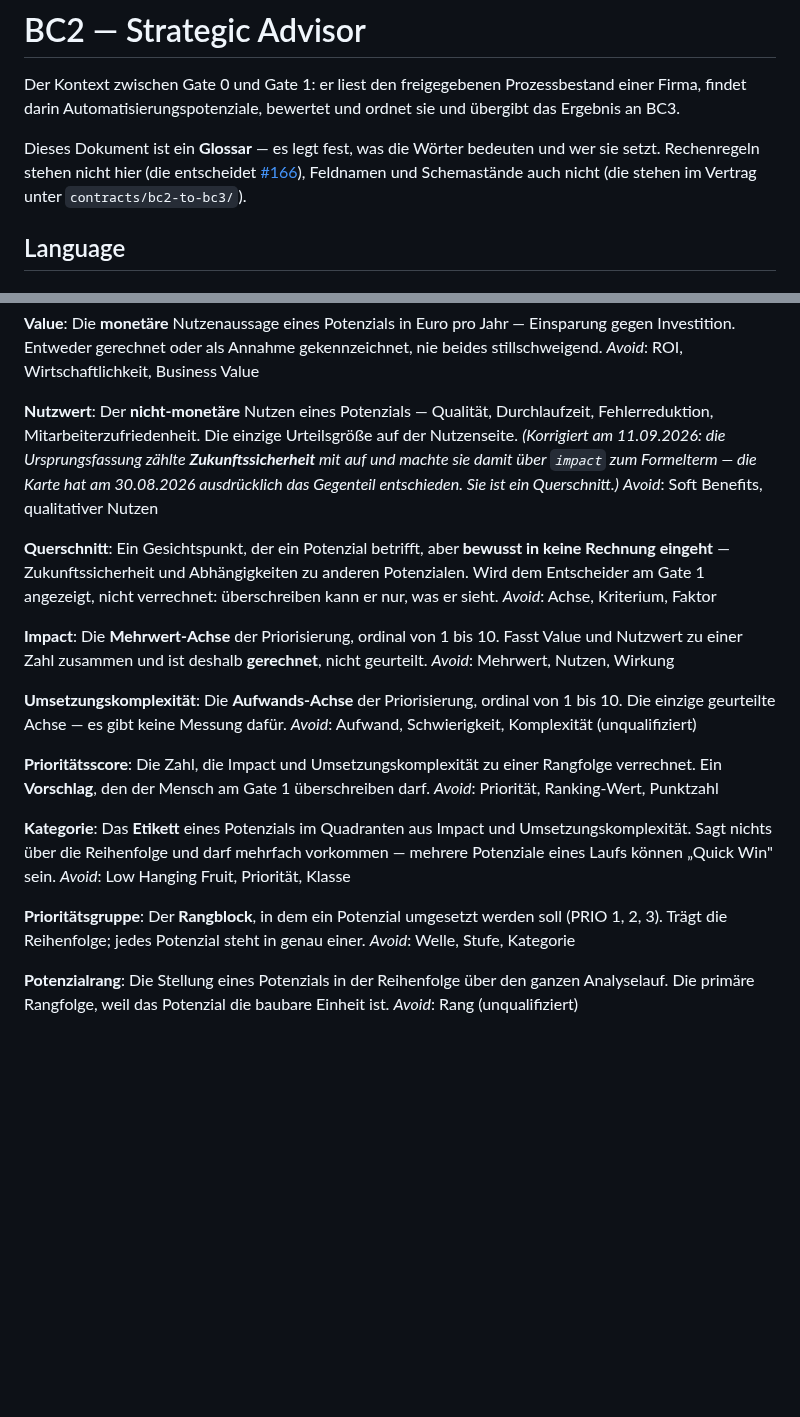
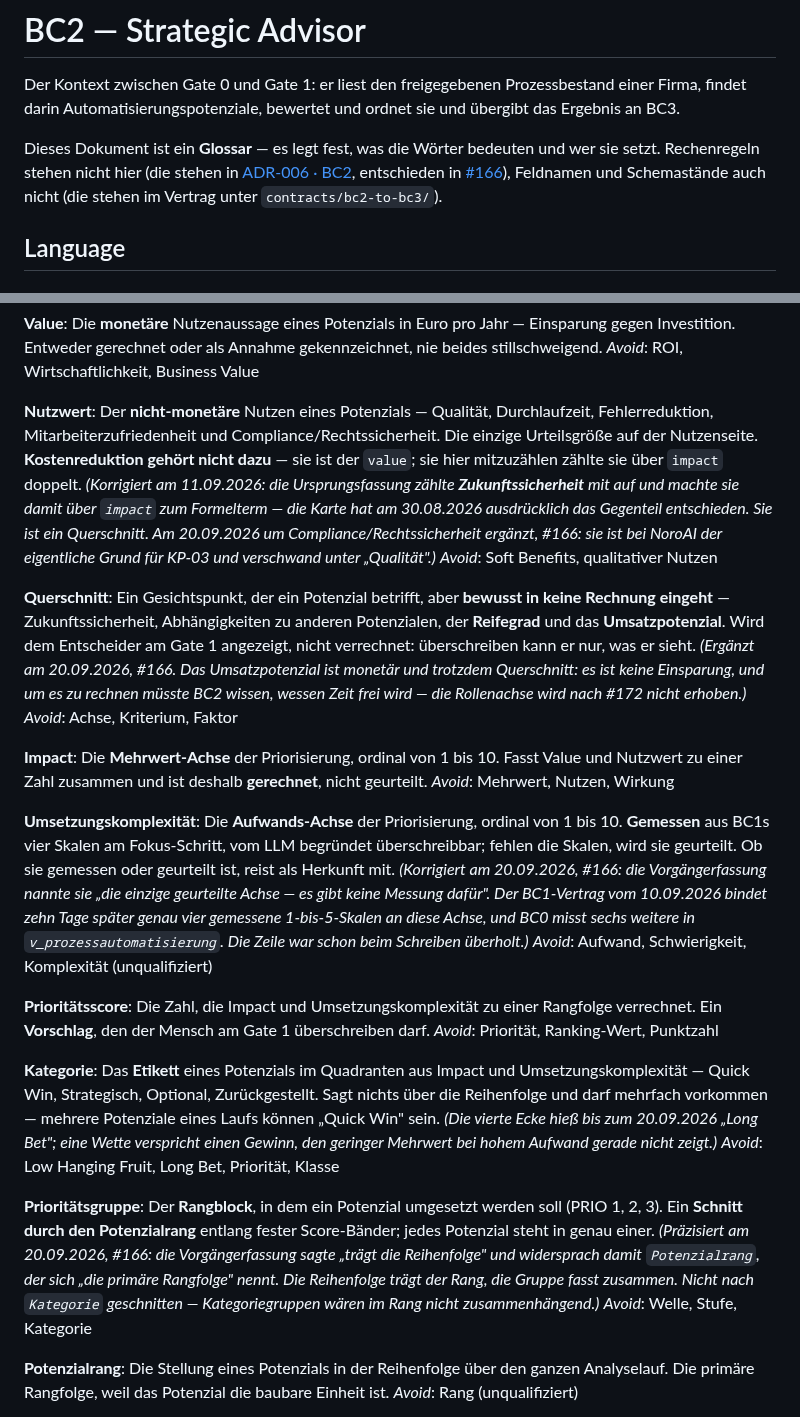
Before and after one commit to pg-coe-kmu/coe-factory, a Markdown page: bc2-strategic-advisor/CONTEXT.md, 2 parts joined by grey strips. Rendered like a GitHub page; blank space fills up the shorter version.

Commit message:
Value- und Priorisierungsmodell festlegen (ADR-006 BC2, #166)
Das Rechenmodell von BC2 ist entschieden. Die Richtung stand seit dem 30.08.2026
(Bandbreiten, Nutzwertanalyse), ihre Herleitung war nach #161 neu zu treffen.

ADR-006 - BC2 haelt fest:
- Value = Jahresstunden x 43 EUR/h x Automatisierungsgrad, Investition zu einem
  eigenen Bausatz von 800 EUR/PT (derselbe Satz auf beiden Seiten kuerzt sich in
  der Amortisation heraus)
- Automatisierungsgrad ueber fuenf Korridore je Loesungsansatz-Klasse; BC1s
  automation_potential_estimate_pct hat keinen Vorrang (falsche Koernung), nur
  Plausibilitaetsprobe
- Bandbreiten +-10/15/40 % je Herkunft der Dauer, Eckenrechnung, bei NULL keine
  Value-Zahl
- Nutzwert aus fuenf Kategorien, ungewichtet; Compliance neu aufgenommen
- Impact = Mittel aus monetaerem Teil-Score (absolute Euro-Schwellen, logarithmisch)
  und Nutzwert, beide mitgefuehrt
- Umsetzungskomplexitaet gemessen aus BC1s vier Skalen, ueberschreibbar
- Kategorie als Etikett, Prioritaetsgruppe als Score-Band, Prozessrang aus dem
  besten Potenzial
- Reifegrad, Zukunftssicherheit, Umsatzpotenzial und Tools gehen bewusst nicht ein

Glossar nachgezogen, drei Zeilen waren ueberholt oder widerspruechlich:
- Umsetzungskomplexitaet war als "einzige geurteilte Achse, keine Messung"
  gefuehrt, obwohl der BC1-Vertrag zehn Tage spaeter vier gemessene Skalen an sie
  bindet
- Prioritaetsgruppe und Potenzialrang beanspruchten beide, die Reihenfolge zu
  tragen
- Nutzwert um Compliance ergaenzt, Querschnitt um Reifegrad und Umsatzpotenzial

Kategorie "Long Bet" heisst jetzt "Zurueckgestellt".

Co-Authored-By: Claude Opus 5 (1M context) <noreply@anthropic.com>

```diff
--- a/bc2-strategic-advisor/CONTEXT.md
+++ b/bc2-strategic-advisor/CONTEXT.md
@@ -4,7 +4,9 @@ Der Kontext zwischen Gate 0 und Gate 1: er liest den freigegebenen Prozessbestan
 findet darin Automatisierungspotenziale, bewertet und ordnet sie und übergibt das Ergebnis an BC3.
 
 Dieses Dokument ist ein **Glossar** — es legt fest, was die Wörter bedeuten und wer sie setzt.
-Rechenregeln stehen nicht hier (die entscheidet [#166](https://github.com/pg-coe-kmu/coe-factory/issues/166)),
+Rechenregeln stehen nicht hier (die stehen in
+[ADR-006 · BC2](docs/adr/ADR-006_Value_und_Priorisierungsmodell.md), entschieden in
+[#166](https://github.com/pg-coe-kmu/coe-factory/issues/166)),
 Feldnamen und Schemastände auch nicht (die stehen im Vertrag unter `contracts/bc2-to-bc3/`).
 
 ## Language
@@ -106,16 +108,22 @@ _Avoid_: ROI, Wirtschaftlichkeit, Business Value
 
 **Nutzwert**:
 Der **nicht-monetäre** Nutzen eines Potenzials — Qualität, Durchlaufzeit, Fehlerreduktion,
-Mitarbeiterzufriedenheit. Die einzige Urteilsgröße auf der Nutzenseite. *(Korrigiert am 11.09.2026:
-die Ursprungsfassung zählte **Zukunftssicherheit** mit auf und machte sie damit über `impact` zum
-Formelterm — die Karte hat am 30.08.2026 ausdrücklich das Gegenteil entschieden. Sie ist ein
-Querschnitt.)*
+Mitarbeiterzufriedenheit und Compliance/Rechtssicherheit. Die einzige Urteilsgröße auf der
+Nutzenseite. **Kostenreduktion gehört nicht dazu** — sie ist der `value`; sie hier mitzuzählen
+zählte sie über `impact` doppelt. *(Korrigiert am 11.09.2026: die Ursprungsfassung zählte
+**Zukunftssicherheit** mit auf und machte sie damit über `impact` zum Formelterm — die Karte hat am
+30.08.2026 ausdrücklich das Gegenteil entschieden. Sie ist ein Querschnitt. Am 20.09.2026 um
+Compliance/Rechtssicherheit ergänzt, #166: sie ist bei NoroAI der eigentliche Grund für KP-03 und
+verschwand unter „Qualität".)*
 _Avoid_: Soft Benefits, qualitativer Nutzen
 
 **Querschnitt**:
 Ein Gesichtspunkt, der ein Potenzial betrifft, aber **bewusst in keine Rechnung eingeht** —
-Zukunftssicherheit und Abhängigkeiten zu anderen Potenzialen. Wird dem Entscheider am Gate 1
-angezeigt, nicht verrechnet: überschreiben kann er nur, was er sieht.
+Zukunftssicherheit, Abhängigkeiten zu anderen Potenzialen, der **Reifegrad** und das
+**Umsatzpotenzial**. Wird dem Entscheider am Gate 1 angezeigt, nicht verrechnet: überschreiben kann
+er nur, was er sieht. *(Ergänzt am 20.09.2026, #166. Das Umsatzpotenzial ist monetär und trotzdem
+Querschnitt: es ist keine Einsparung, und um es zu rechnen müsste BC2 wissen, wessen Zeit frei wird
+— die Rollenachse wird nach #172 nicht erhoben.)*
 _Avoid_: Achse, Kriterium, Faktor
 
 **Impact**:
@@ -124,8 +132,13 @@ Zahl zusammen und ist deshalb **gerechnet**, nicht geurteilt.
 _Avoid_: Mehrwert, Nutzen, Wirkung
 
 **Umsetzungskomplexität**:
-Die **Aufwands-Achse** der Priorisierung, ordinal von 1 bis 10. Die einzige geurteilte Achse — es
-gibt keine Messung dafür.
+Die **Aufwands-Achse** der Priorisierung, ordinal von 1 bis 10. **Gemessen** aus BC1s vier Skalen am
+Fokus-Schritt, vom LLM begründet überschreibbar; fehlen die Skalen, wird sie geurteilt. Ob sie
+gemessen oder geurteilt ist, reist als Herkunft mit. *(Korrigiert am 20.09.2026, #166: die
+Vorgängerfassung nannte sie „die einzige geurteilte Achse — es gibt keine Messung dafür". Der
+BC1-Vertrag vom 10.09.2026 bindet zehn Tage später genau vier gemessene 1-bis-5-Skalen an diese
+Achse, und BC0 misst sechs weitere in `v_prozessautomatisierung`. Die Zeile war schon beim
+Schreiben überholt.)*
 _Avoid_: Aufwand, Schwierigkeit, Komplexität (unqualifiziert)
 
 **Prioritätsscore**:
@@ -134,13 +147,20 @@ der Mensch am Gate 1 überschreiben darf.
 _Avoid_: Priorität, Ranking-Wert, Punktzahl
 
 **Kategorie**:
-Das **Etikett** eines Potenzials im Quadranten aus Impact und Umsetzungskomplexität. Sagt nichts über
-die Reihenfolge und darf mehrfach vorkommen — mehrere Potenziale eines Laufs können „Quick Win" sein.
-_Avoid_: Low Hanging Fruit, Priorität, Klasse
+Das **Etikett** eines Potenzials im Quadranten aus Impact und Umsetzungskomplexität — Quick Win,
+Strategisch, Optional, Zurückgestellt. Sagt nichts über die Reihenfolge und darf mehrfach vorkommen
+— mehrere Potenziale eines Laufs können „Quick Win" sein. *(Die vierte Ecke hieß bis zum 20.09.2026
+„Long Bet"; eine Wette verspricht einen Gewinn, den geringer Mehrwert bei hohem Aufwand gerade nicht
+zeigt.)*
+_Avoid_: Low Hanging Fruit, Long Bet, Priorität, Klasse
 
 **Prioritätsgruppe**:
-Der **Rangblock**, in dem ein Potenzial umgesetzt werden soll (PRIO 1, 2, 3). Trägt die Reihenfolge;
-jedes Potenzial steht in genau einer.
+Der **Rangblock**, in dem ein Potenzial umgesetzt werden soll (PRIO 1, 2, 3). Ein **Schnitt durch den
+Potenzialrang** entlang fester Score-Bänder; jedes Potenzial steht in genau einer. *(Präzisiert am
+20.09.2026, #166: die Vorgängerfassung sagte „trägt die Reihenfolge" und widersprach damit
+`Potenzialrang`, der sich „die primäre Rangfolge" nennt. Die Reihenfolge trägt der Rang, die Gruppe
+fasst zusammen. Nicht nach `Kategorie` geschnitten — Kategoriegruppen wären im Rang nicht
+zusammenhängend.)*
 _Avoid_: Welle, Stufe, Kategorie
 
 **Potenzialrang**:
```
Also changed, not shown: 1 other file.
